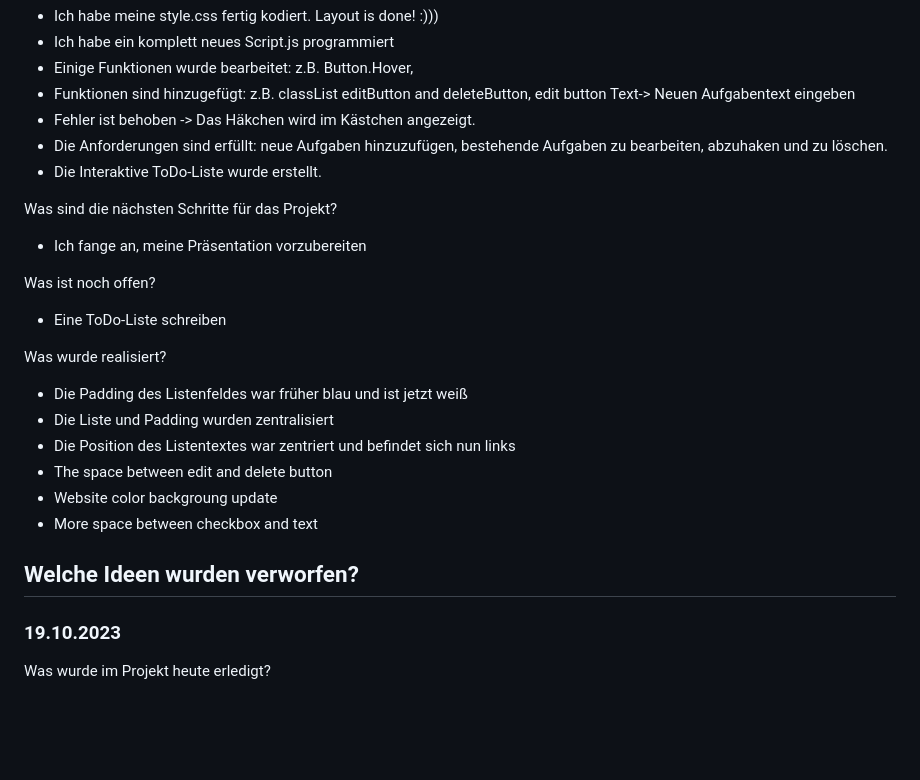
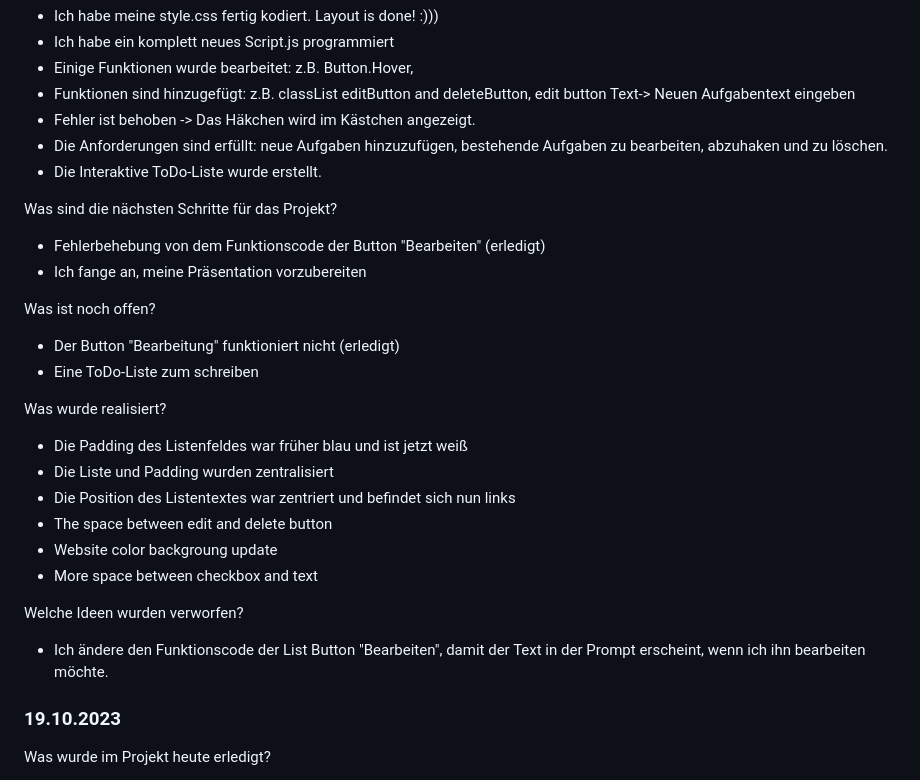
Before and after one commit to Carolaosilva/mein-projekt, a Markdown page: README.md, the part around the change. GitHub-like rendering; blank space fills up the shorter version.

```diff
--- a/README.md
+++ b/README.md
@@ -105,10 +105,12 @@ Was wurde im Projekt heute erledigt?
 - Die Interaktive ToDo-Liste wurde erstellt.
 
 Was sind die nächsten Schritte für das Projekt?
+- Fehlerbehebung von dem Funktionscode der Button "Bearbeiten" (erledigt)
 - Ich fange an, meine Präsentation vorzubereiten
 
 Was ist noch offen?
-- Eine ToDo-Liste schreiben
+- Der Button "Bearbeitung" funktioniert nicht (erledigt)
+- Eine ToDo-Liste zum schreiben
 
 Was wurde realisiert?
 - Die Padding des Listenfeldes war früher blau und ist jetzt weiß
@@ -119,7 +121,7 @@ Was wurde realisiert?
 - More space between checkbox and text
 
 Welche Ideen wurden verworfen?
--
+- Ich ändere den Funktionscode der List Button "Bearbeiten", damit der Text in der Prompt erscheint, wenn ich ihn bearbeiten möchte.
 
 ### 19.10.2023
 Was wurde im Projekt heute erledigt?
```
